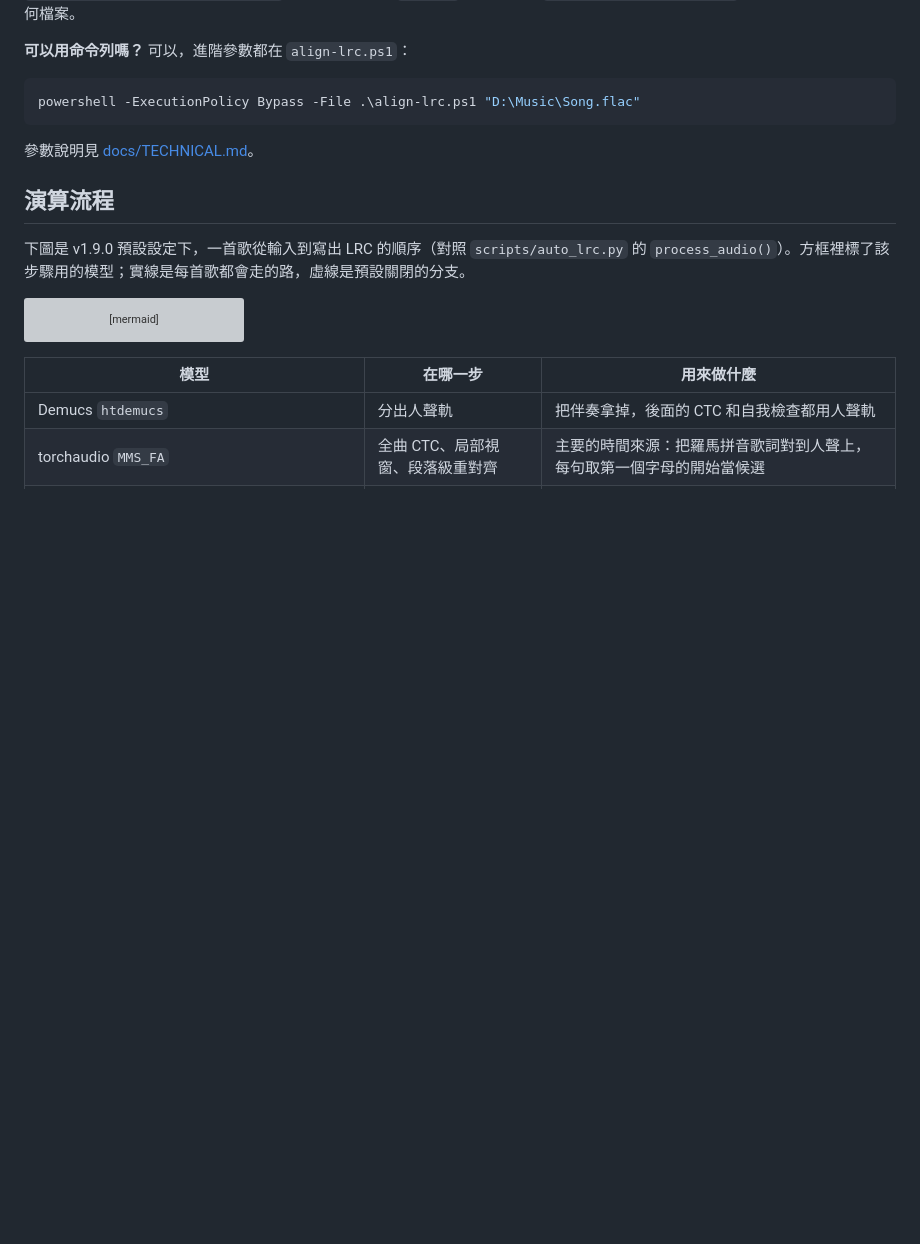
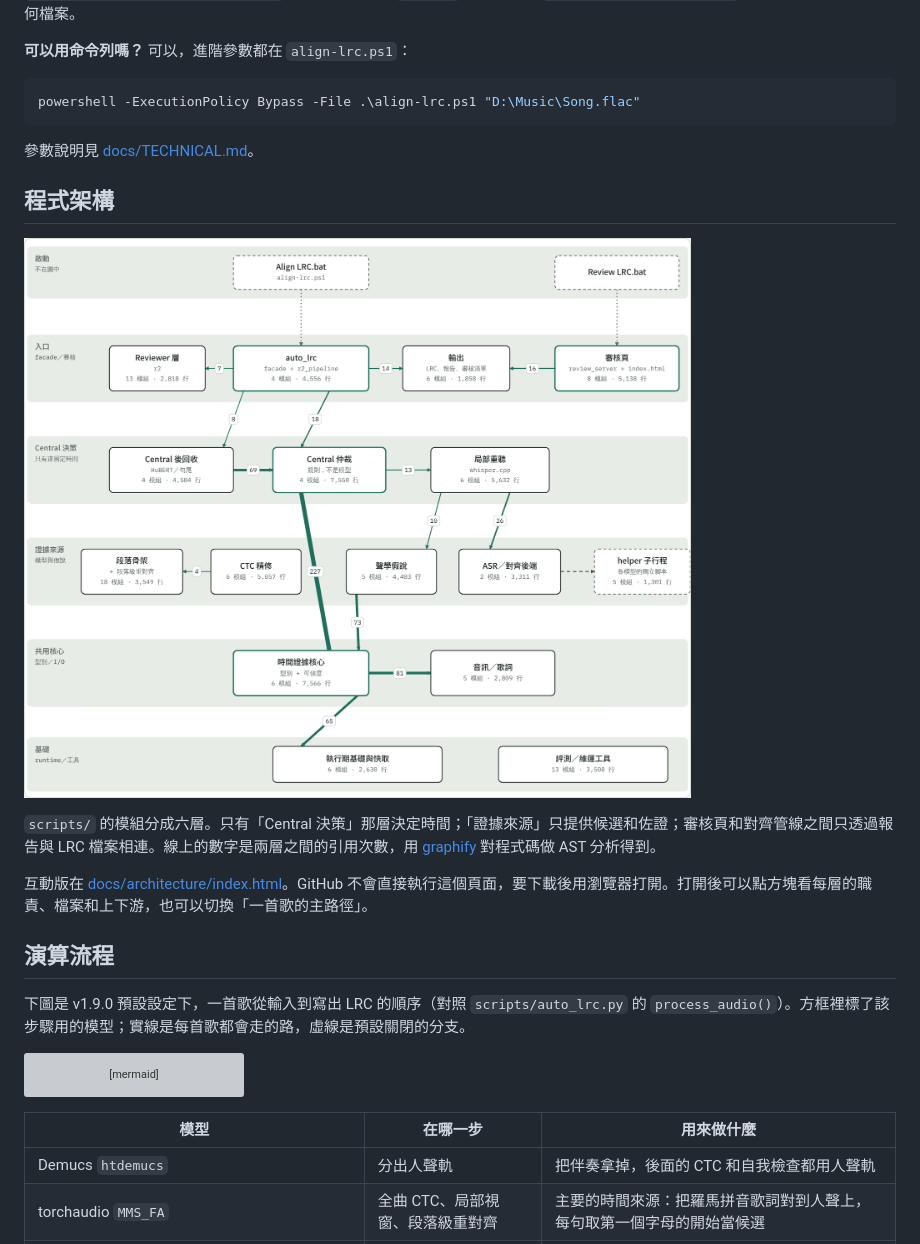
Before and after one commit to lce52147/lrc-timeline-aligner, a Markdown page: README.md, the part around the change. Rendered like a GitHub page; pictures changed too: docs/architecture/architecture-map.png (added); blank space fills up the shorter version; grey boxes are pictures that could not be loaded.

Commit message:
docs: add module architecture map (layer diagram + interactive page)

```diff
--- a/README.md
+++ b/README.md
@@ -158,6 +158,14 @@ powershell -ExecutionPolicy Bypass -File .\align-lrc.ps1 "D:\Music\Song.flac"
 
 參數說明見 [docs/TECHNICAL.md](docs/TECHNICAL.md)。
 
+## 程式架構
+
+![LRC 模組分層圖](docs/architecture/architecture-map.png)
+
+`scripts/` 的模組分成六層。只有「Central 決策」那層決定時間；「證據來源」只提供候選和佐證；審核頁和對齊管線之間只透過報告與 LRC 檔案相連。線上的數字是兩層之間的引用次數，用 [graphify](https://pypi.org/project/graphifyy/) 對程式碼做 AST 分析得到。
+
+互動版在 [docs/architecture/index.html](docs/architecture/index.html)。GitHub 不會直接執行這個頁面，要下載後用瀏覽器打開。打開後可以點方塊看每層的職責、檔案和上下游，也可以切換「一首歌的主路徑」。
+
 ## 演算流程
 
 下圖是 v1.9.0 預設設定下，一首歌從輸入到寫出 LRC 的順序（對照 `scripts/auto_lrc.py` 的 `process_audio()`）。方框裡標了該步驟用的模型；實線是每首歌都會走的路，虛線是預設關閉的分支。
```
Also changed, not shown: 1 other file.
